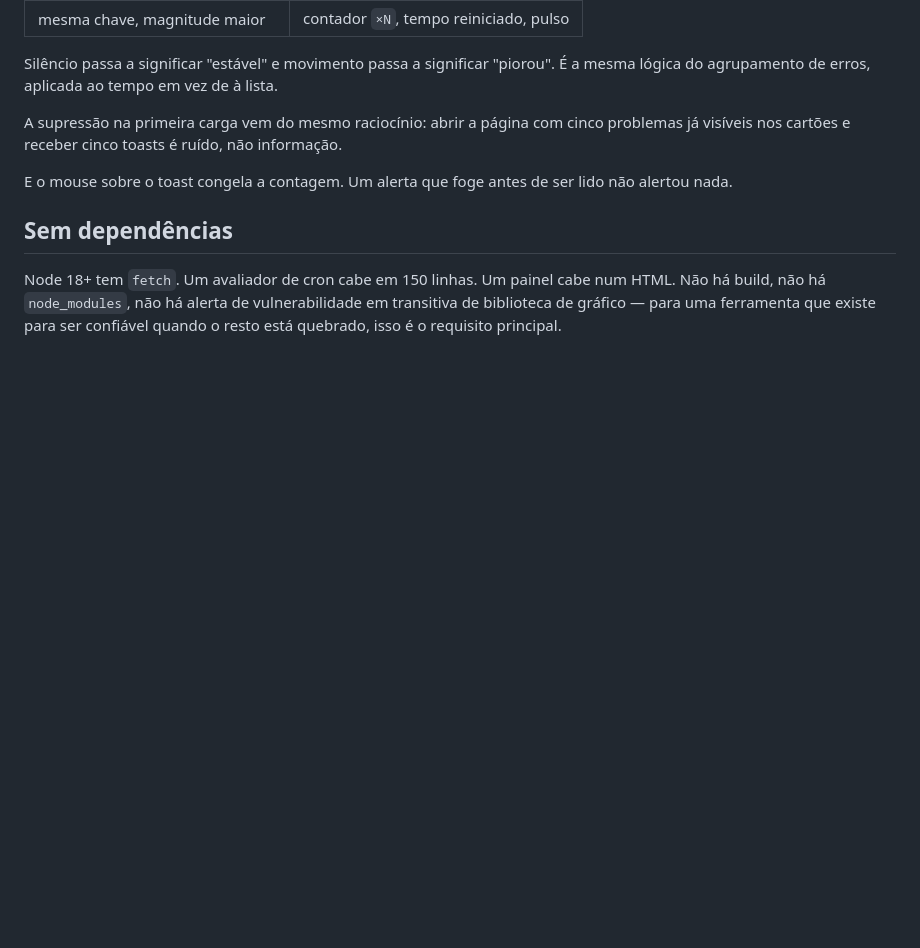
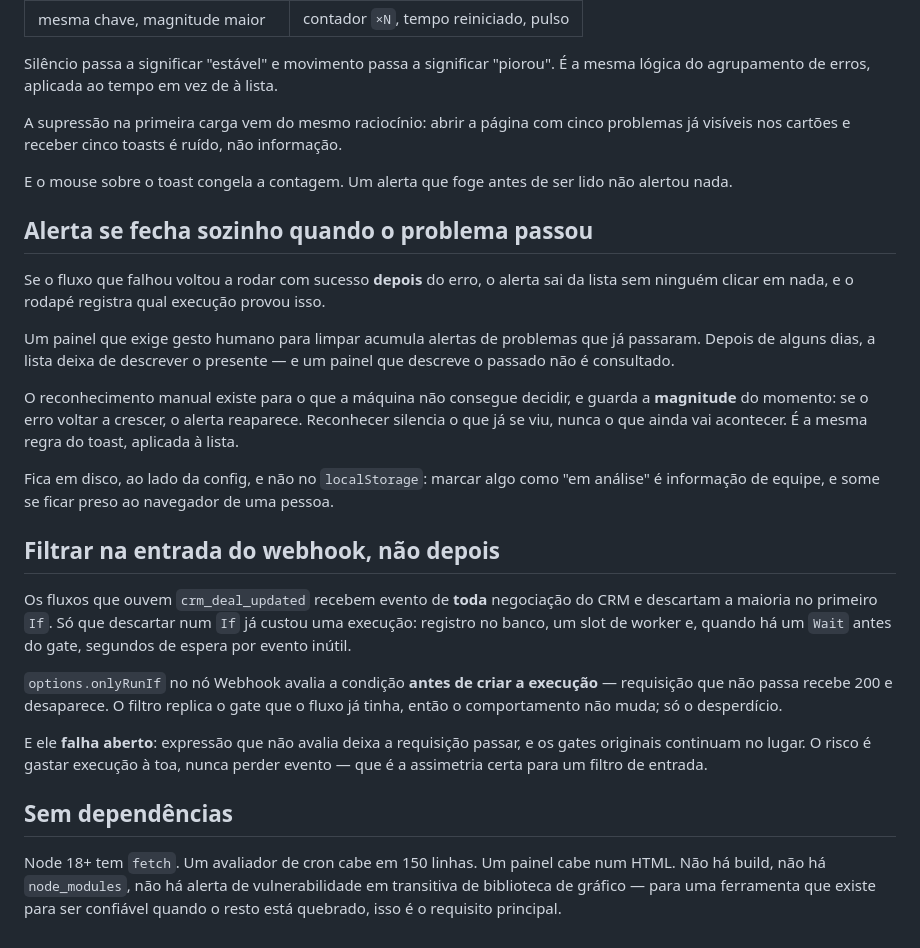
Before and after one commit to luizrn/n8n-monitor, a Markdown page: docs/decisoes.md, the part around the change. Drawn GitHub-style; blank space fills up the shorter version.

Commit message:
Alertas com resolucao automatica e reconhecimento manual
Um alerta que exige gesto humano para limpar acumula problemas que ja passaram,
e uma lista que descreve o passado deixa de ser consultada.

- resolucao automatica: se o fluxo voltou a rodar com sucesso DEPOIS do erro, o
  alerta sai da lista e o rodape registra qual execucao provou isso
- botoes Resolvido e Em analise por cartao; "em analise" fica visivel mas
  apagado e para de gerar toast
- o reconhecimento guarda a magnitude do momento: se o erro voltar a crescer, o
  alerta reaparece sozinho
- persistido em reconhecimentos.json ao lado da config, nao no localStorage,
  porque "em analise" e informacao de equipe; expira em 7 dias
- corrige o corte de texto na faixa de veredito: flex:1 sem min-width:0 fazia o
  subtitulo empurrar status e relogio para fora; agora trunca com reticencias e
  mostra o texto completo no title

```diff
--- a/docs/decisoes.md
+++ b/docs/decisoes.md
@@ -66,6 +66,24 @@ A supressão na primeira carga vem do mesmo raciocínio: abrir a página com cin
 
 E o mouse sobre o toast congela a contagem. Um alerta que foge antes de ser lido não alertou nada.
 
+## Alerta se fecha sozinho quando o problema passou
+
+Se o fluxo que falhou voltou a rodar com sucesso **depois** do erro, o alerta sai da lista sem ninguém clicar em nada, e o rodapé registra qual execução provou isso.
+
+Um painel que exige gesto humano para limpar acumula alertas de problemas que já passaram. Depois de alguns dias, a lista deixa de descrever o presente — e um painel que descreve o passado não é consultado.
+
+O reconhecimento manual existe para o que a máquina não consegue decidir, e guarda a **magnitude** do momento: se o erro voltar a crescer, o alerta reaparece. Reconhecer silencia o que já se viu, nunca o que ainda vai acontecer. É a mesma regra do toast, aplicada à lista.
+
+Fica em disco, ao lado da config, e não no `localStorage`: marcar algo como "em análise" é informação de equipe, e some se ficar preso ao navegador de uma pessoa.
+
+## Filtrar na entrada do webhook, não depois
+
+Os fluxos que ouvem `crm_deal_updated` recebem evento de **toda** negociação do CRM e descartam a maioria no primeiro `If`. Só que descartar num `If` já custou uma execução: registro no banco, um slot de worker e, quando há um `Wait` antes do gate, segundos de espera por evento inútil.
+
+`options.onlyRunIf` no nó Webhook avalia a condição **antes de criar a execução** — requisição que não passa recebe 200 e desaparece. O filtro replica o gate que o fluxo já tinha, então o comportamento não muda; só o desperdício.
+
+E ele **falha aberto**: expressão que não avalia deixa a requisição passar, e os gates originais continuam no lugar. O risco é gastar execução à toa, nunca perder evento — que é a assimetria certa para um filtro de entrada.
+
 ## Sem dependências
 
 Node 18+ tem `fetch`. Um avaliador de cron cabe em 150 linhas. Um painel cabe num HTML. Não há build, não há `node_modules`, não há alerta de vulnerabilidade em transitiva de biblioteca de gráfico — para uma ferramenta que existe para ser confiável quando o resto está quebrado, isso é o requisito principal.
```
